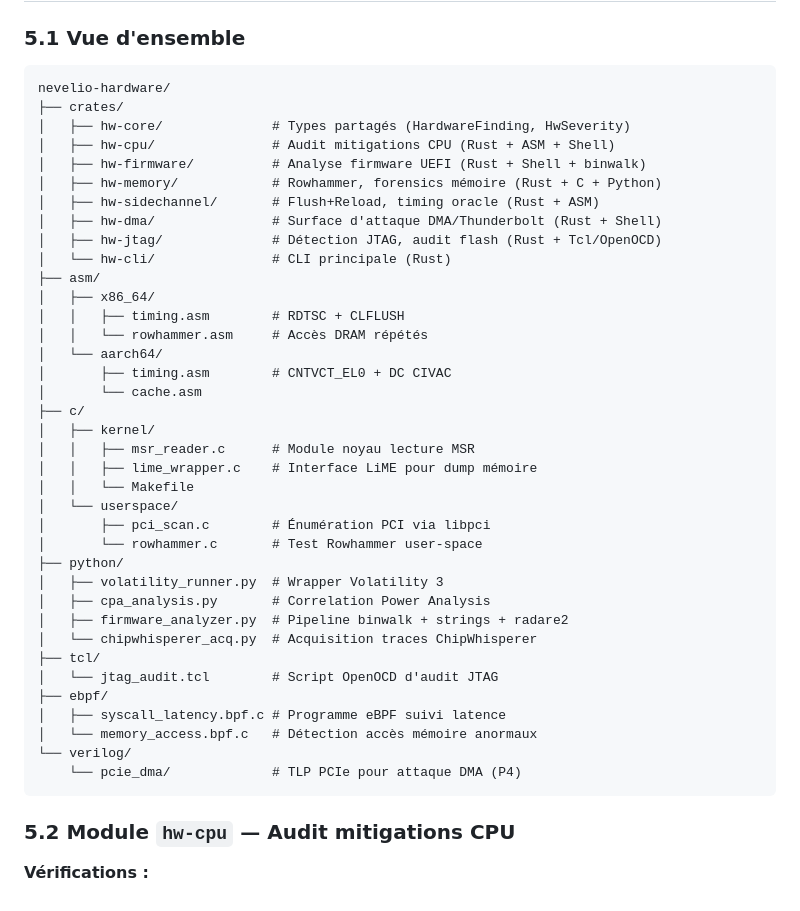
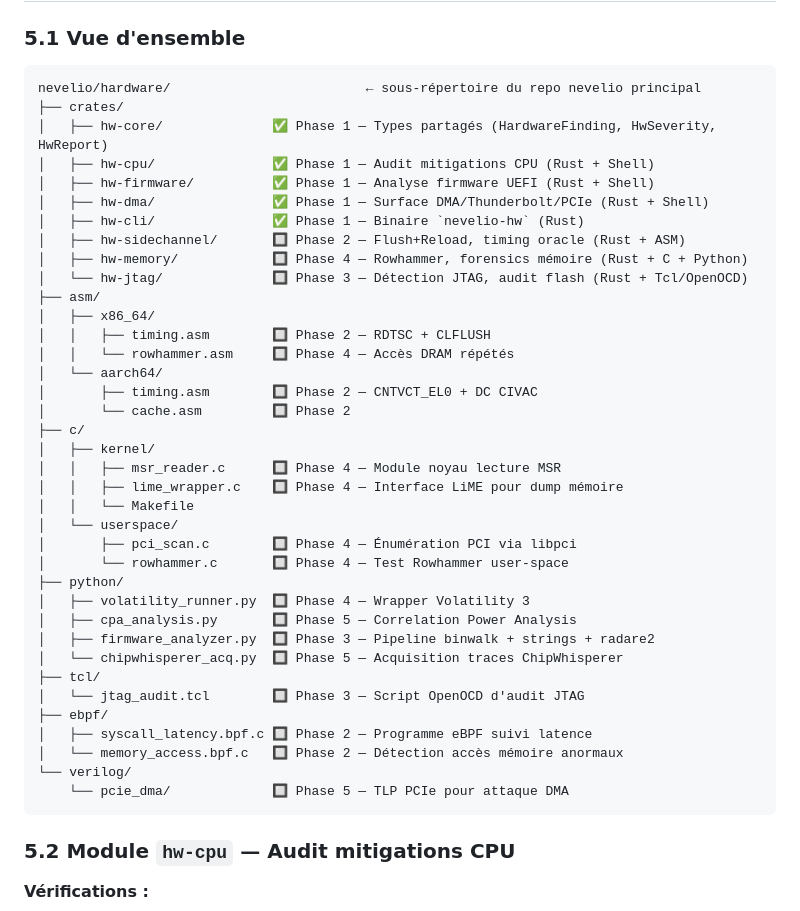
Before and after one commit to LordPhenixDeNetra/nevelio, a Markdown page: docs/cahier-des-charges-hardware-security.md, the part around the change. Drawn GitHub-style.

````diff
--- a/docs/cahier-des-charges-hardware-security.md
+++ b/docs/cahier-des-charges-hardware-security.md
@@ -529,43 +529,43 @@ endmodule
 ### 5.1 Vue d'ensemble
 
 ```
-nevelio-hardware/
+nevelio/hardware/                         ← sous-répertoire du repo nevelio principal
 ├── crates/
-│   ├── hw-core/              # Types partagés (HardwareFinding, HwSeverity)
-│   ├── hw-cpu/               # Audit mitigations CPU (Rust + ASM + Shell)
-│   ├── hw-firmware/          # Analyse firmware UEFI (Rust + Shell + binwalk)
-│   ├── hw-memory/            # Rowhammer, forensics mémoire (Rust + C + Python)
-│   ├── hw-sidechannel/       # Flush+Reload, timing oracle (Rust + ASM)
-│   ├── hw-dma/               # Surface d'attaque DMA/Thunderbolt (Rust + Shell)
-│   ├── hw-jtag/              # Détection JTAG, audit flash (Rust + Tcl/OpenOCD)
-│   └── hw-cli/               # CLI principale (Rust)
+│   ├── hw-core/              ✅ Phase 1 — Types partagés (HardwareFinding, HwSeverity, HwReport)
+│   ├── hw-cpu/               ✅ Phase 1 — Audit mitigations CPU (Rust + Shell)
+│   ├── hw-firmware/          ✅ Phase 1 — Analyse firmware UEFI (Rust + Shell)
+│   ├── hw-dma/               ✅ Phase 1 — Surface DMA/Thunderbolt/PCIe (Rust + Shell)
+│   ├── hw-cli/               ✅ Phase 1 — Binaire `nevelio-hw` (Rust)
+│   ├── hw-sidechannel/       🔲 Phase 2 — Flush+Reload, timing oracle (Rust + ASM)
+│   ├── hw-memory/            🔲 Phase 4 — Rowhammer, forensics mémoire (Rust + C + Python)
+│   └── hw-jtag/              🔲 Phase 3 — Détection JTAG, audit flash (Rust + Tcl/OpenOCD)
 ├── asm/
 │   ├── x86_64/
-│   │   ├── timing.asm        # RDTSC + CLFLUSH
-│   │   └── rowhammer.asm     # Accès DRAM répétés
+│   │   ├── timing.asm        🔲 Phase 2 — RDTSC + CLFLUSH
+│   │   └── rowhammer.asm     🔲 Phase 4 — Accès DRAM répétés
 │   └── aarch64/
-│       ├── timing.asm        # CNTVCT_EL0 + DC CIVAC
-│       └── cache.asm
+│       ├── timing.asm        🔲 Phase 2 — CNTVCT_EL0 + DC CIVAC
+│       └── cache.asm         🔲 Phase 2
 ├── c/
 │   ├── kernel/
-│   │   ├── msr_reader.c      # Module noyau lecture MSR
-│   │   ├── lime_wrapper.c    # Interface LiME pour dump mémoire
+│   │   ├── msr_reader.c      🔲 Phase 4 — Module noyau lecture MSR
+│   │   ├── lime_wrapper.c    🔲 Phase 4 — Interface LiME pour dump mémoire
 │   │   └── Makefile
 │   └── userspace/
-│       ├── pci_scan.c        # Énumération PCI via libpci
-│       └── rowhammer.c       # Test Rowhammer user-space
+│       ├── pci_scan.c        🔲 Phase 4 — Énumération PCI via libpci
+│       └── rowhammer.c       🔲 Phase 4 — Test Rowhammer user-space
 ├── python/
-│   ├── volatility_runner.py  # Wrapper Volatility 3
-│   ├── cpa_analysis.py       # Correlation Power Analysis
-│   ├── firmware_analyzer.py  # Pipeline binwalk + strings + radare2
-│   └── chipwhisperer_acq.py  # Acquisition traces ChipWhisperer
+│   ├── volatility_runner.py  🔲 Phase 4 — Wrapper Volatility 3
+│   ├── cpa_analysis.py       🔲 Phase 5 — Correlation Power Analysis
+│   ├── firmware_analyzer.py  🔲 Phase 3 — Pipeline binwalk + strings + radare2
+│   └── chipwhisperer_acq.py  🔲 Phase 5 — Acquisition traces ChipWhisperer
 ├── tcl/
-│   └── jtag_audit.tcl        # Script OpenOCD d'audit JTAG
+│   └── jtag_audit.tcl        🔲 Phase 3 — Script OpenOCD d'audit JTAG
 ├── ebpf/
-│   ├── syscall_latency.bpf.c # Programme eBPF suivi latence
-│   └── memory_access.bpf.c   # Détection accès mémoire anormaux
+│   ├── syscall_latency.bpf.c 🔲 Phase 2 — Programme eBPF suivi latence
+│   └── memory_access.bpf.c   🔲 Phase 2 — Détection accès mémoire anormaux
 └── verilog/
-    └── pcie_dma/             # TLP PCIe pour attaque DMA (P4)
+    └── pcie_dma/             🔲 Phase 5 — TLP PCIe pour attaque DMA
 ```
 
 ### 5.2 Module `hw-cpu` — Audit mitigations CPU
````
Also changed, not shown: docs/suivi-taches-hardware-security.md (+25 -25 lines).
